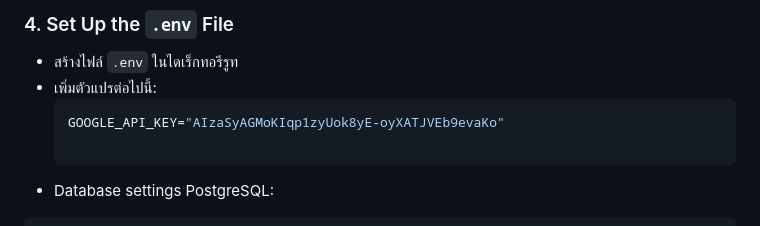
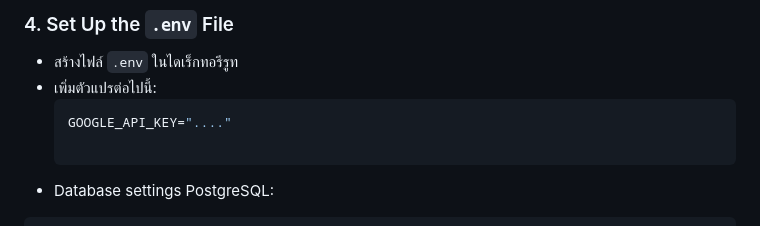
Before and after one commit to Pakaporn288/DSSI-68, a Markdown page: readme.md, the part around the change. GitHub-like rendering.

````diff
--- a/readme.md
+++ b/readme.md
@@ -41,7 +41,7 @@ pip install -r requirements.txt
 - สร้างไฟล์ `.env` ในไดเร็กทอรีรูท
 - เพิ่มตัวแปรต่อไปนี้:
   ```env
-  GOOGLE_API_KEY="AIzaSyAGMoKIqp1zyUok8yE-oyXATJVEb9evaKo"
+  GOOGLE_API_KEY="...."
 
   ```
 -  Database settings PostgreSQL:
````
